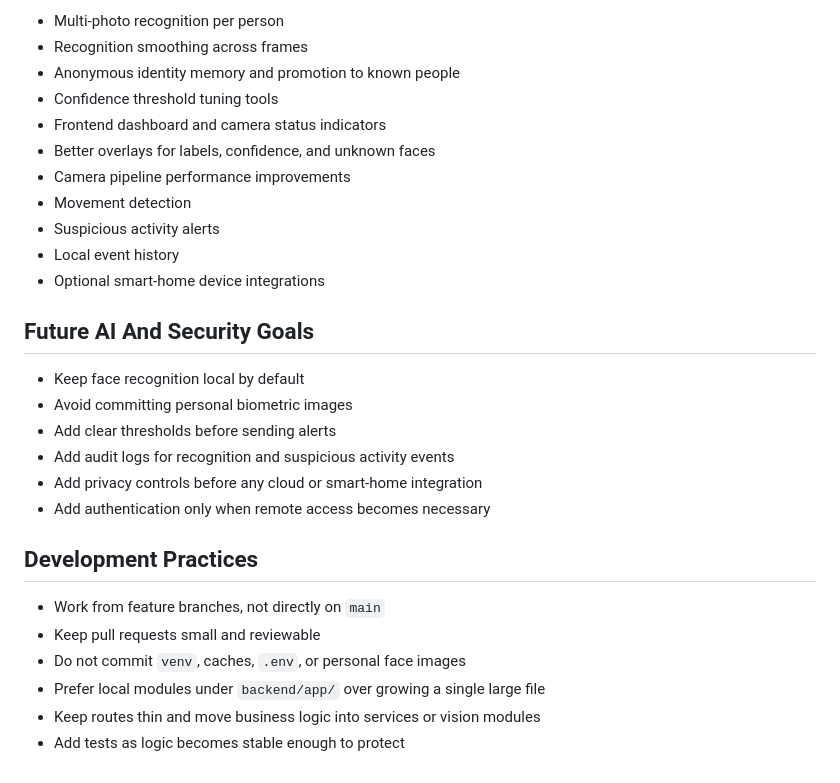
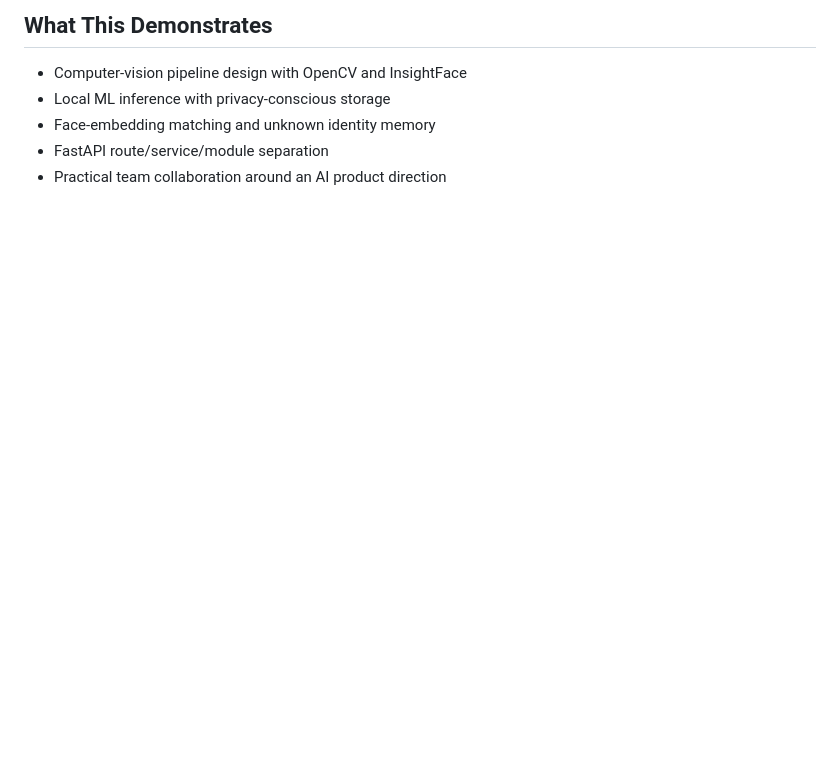
Before and after one commit to MohammadDaghash/smart-camera-app, a Markdown page: README.md, the part around one of its changes. GitHub-like rendering; blank space fills up the shorter version.

```diff
--- a/README.md
+++ b/README.md
@@ -158,30 +133,8 @@ See [docs/spec.md](docs/spec.md) for the living product spec and feature priorit
 
-- Multi-photo recognition per person
-- Recognition smoothing across frames
-- Anonymous identity memory and promotion to known people
-- Confidence threshold tuning tools
-- Frontend dashboard and camera status indicators
-- Better overlays for labels, confidence, and unknown faces
-- Camera pipeline performance improvements
-- Movement detection
-- Suspicious activity alerts
-- Local event history
-- Optional smart-home device integrations
+## What This Demonstrates
 
-## Future AI And Security Goals
-
-- Keep face recognition local by default
-- Avoid committing personal biometric images
-- Add clear thresholds before sending alerts
-- Add audit logs for recognition and suspicious activity events
-- Add privacy controls before any cloud or smart-home integration
-- Add authentication only when remote access becomes necessary
-
-## Development Practices
-
-- Work from feature branches, not directly on `main`
-- Keep pull requests small and reviewable
-- Do not commit `venv`, caches, `.env`, or personal face images
-- Prefer local modules under `backend/app/` over growing a single large file
-- Keep routes thin and move business logic into services or vision modules
-- Add tests as logic becomes stable enough to protect
+- Computer-vision pipeline design with OpenCV and InsightFace
+- Local ML inference with privacy-conscious storage
+- Face-embedding matching and unknown identity memory
+- FastAPI route/service/module separation
+- Practical team collaboration around an AI product direction
```
Also changed, not shown: other parts of README.md (+85 -110 lines).
